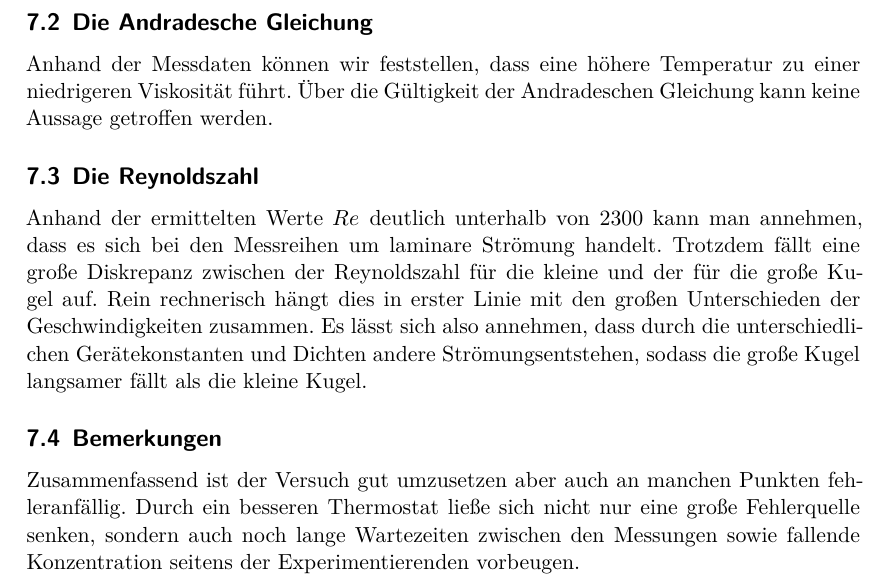
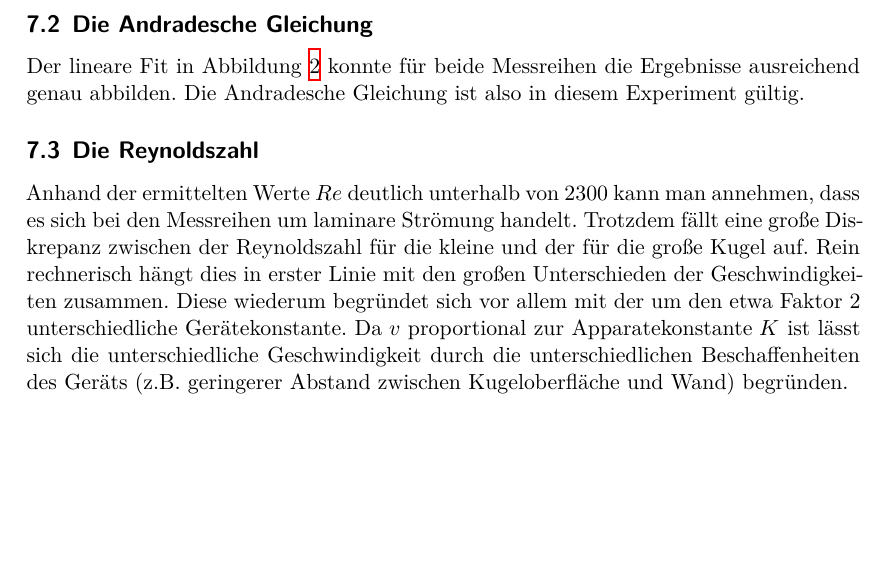
Before and after one commit to Enno-Enno/PraktikumWS2223, a LaTeX document (01_v207/v207_Clara_Sondermann_Enno_Wellmann.tex, which reads 01_v207/diskussion.tex): part of page 12 of 14, cut so that both start at the same text, the shorter picture padded with empty space. Compiled offline with XeLaTeX.

Commit message:
v207: Diskussion abgeschlossen (hoffentlich)

```diff
--- a/01_v207/diskussion.tex
+++ b/01_v207/diskussion.tex
@@ -24,20 +35,24 @@ Auch ist nicht bekannt, was die Genauigkeit zwischen den markierten Abständen a
 %vergleich mit Literaturwert
 
 \subsection[]{Die Andradesche Gleichung}
-Anhand der Messdaten können wir feststellen, dass eine höhere Temperatur zu einer niedrigeren Viskosität führt.
-Über die Gültigkeit der Andradeschen Gleichung kann keine Aussage getroffen werden.
+Der lineare Fit in Abbildung \ref{fig:groKu_steigendeTemp_eta_fit} konnte für beide Messreihen die
+Ergebnisse ausreichend genau abbilden.
+Die Andradesche Gleichung ist also in diesem Experiment gültig.
 
 \subsection[]{Die Reynoldszahl}
 Anhand der ermittelten Werte $Re$ deutlich unterhalb von 2300 kann man annehmen, dass es sich bei den Messreihen um laminare Strömung handelt.
 Trotzdem fällt eine große Diskrepanz zwischen der Reynoldszahl für die kleine und der für die große Kugel auf.
 Rein rechnerisch hängt dies in erster Linie mit den großen Unterschieden der Geschwindigkeiten zusammen.
-Es lässt sich also annehmen, dass durch die unterschiedlichen Gerätekonstanten und Dichten andere Strömungsentstehen, sodass
-die große Kugel langsamer fällt als die kleine Kugel.
+Diese wiederum begründet sich vor allem mit der um den etwa Faktor 2 unterschiedliche Gerätekonstante.
+Da $v$ proportional zur Apparatekonstante $K$ ist lässt sich die unterschiedliche Geschwindigkeit
+durch die unterschiedlichen Beschaffenheiten des Geräts (z.B. geringerer Abstand zwischen Kugeloberfläche und Wand) begründen.
+%Es lässt sich also annehmen, dass durch die unterschiedlichen Gerätekonstanten und Dichten andere Strömungungen entstehen, sodass
+%die große Kugel langsamer fällt als die kleine Kugel.
 
-\subsection[]{Bemerkungen}
-Zusammenfassend ist der Versuch gut umzusetzen aber auch an manchen Punkten fehleranfällig.
-Durch ein besseren Thermostat ließe sich nicht nur eine große Fehlerquelle senken,
-sondern auch noch lange Wartezeiten zwischen den Messungen sowie fallende Konzentration seitens der Experimentierenden vorbeugen.
+%\subsection[]{Bemerkungen}
+%Zusammenfassend ist der Versuch gut umzusetzen aber auch an manchen Punkten fehleranfällig.
+%Durch ein besseres Thermostat ließe sich nicht nur eine große Fehlerquelle senken,
+%sondern auch noch lange Wartezeiten zwischen den Messungen sowie fallende Konzentration seitens der Experimentierenden vorbeugen.
 
 % Dinge über die systematische Abweichung vom Geschke bei den Viskositäten
 
```
Also changed, not shown: 01_v207/Auswertung/02_große_Kugel_konst_Temp.tex (+1 -0 lines), 01_v207/Auswertung/01_kleine_Kugel_konstante_Temperatur.tex (line endings or trailing spaces), 01_v207/diskussion.tex (19 more changed lines).
